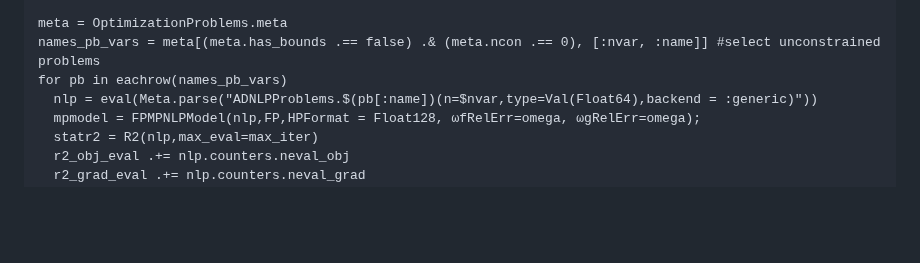
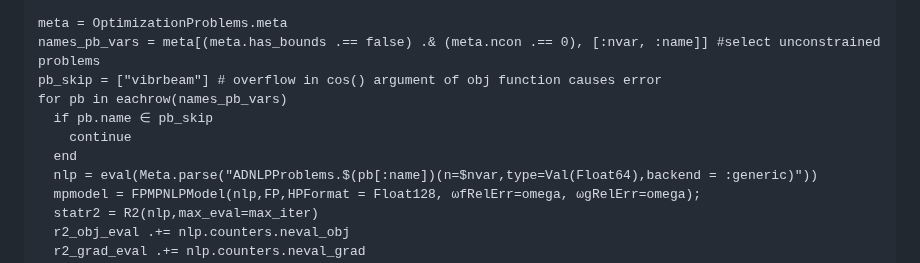
Before and after one commit to JuliaSmoothOptimizers/MultiPrecisionR2, a Markdown page: docs/src/tutorial_MPR2_basic_use.md, the part around the change. Rendered like a GitHub page; blank space fills up the shorter version.

Commit message:
skip vibrbeam pb (cos overflow)

```diff
--- a/docs/src/tutorial_MPR2_basic_use.md
+++ b/docs/src/tutorial_MPR2_basic_use.md
@@ -29,7 +29,11 @@ max_iter = 1000
 
 meta = OptimizationProblems.meta
 names_pb_vars = meta[(meta.has_bounds .== false) .& (meta.ncon .== 0), [:nvar, :name]] #select unconstrained problems
+pb_skip = ["vibrbeam"] # overflow in cos() argument of obj function causes error
 for pb in eachrow(names_pb_vars)
+  if pb.name ∈ pb_skip
+    continue
+  end
   nlp = eval(Meta.parse("ADNLPProblems.$(pb[:name])(n=$nvar,type=Val(Float64),backend = :generic)"))
   mpmodel = FPMPNLPModel(nlp,FP,HPFormat = Float128, ωfRelErr=omega, ωgRelErr=omega);
   statr2 = R2(nlp,max_eval=max_iter)
```
